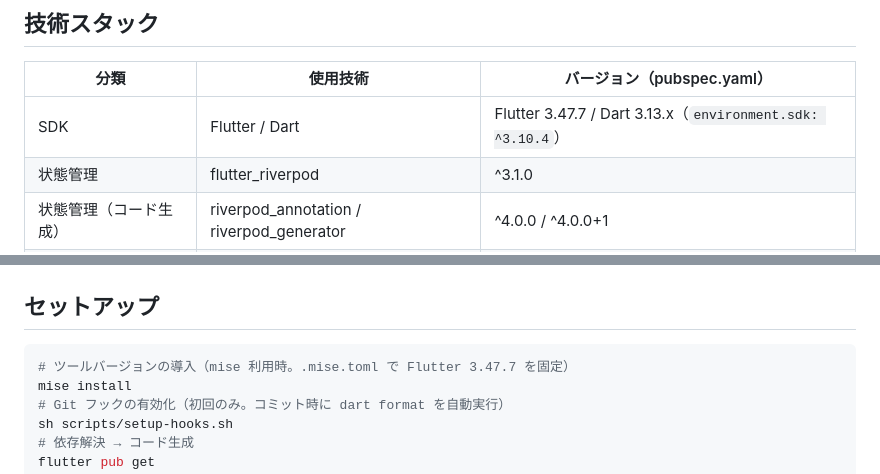
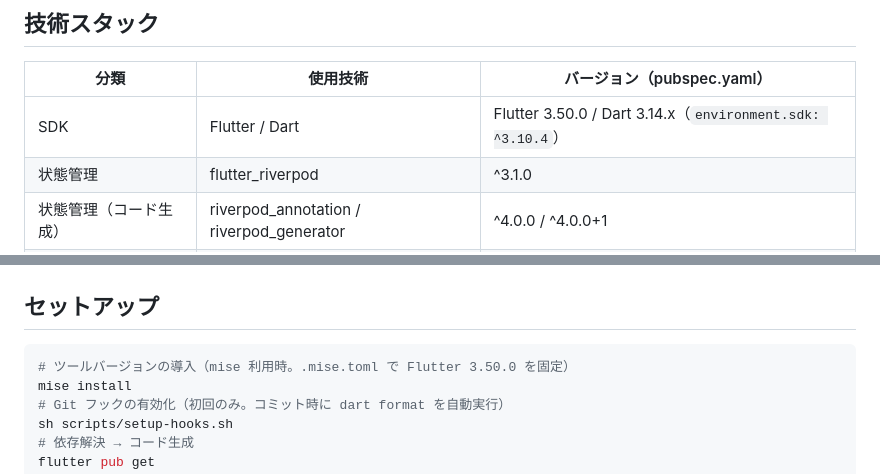
Before and after one commit to fumiyasac/recipe_search_app, a Markdown page: CLAUDE.md, 2 parts joined by grey strips. Rendered like a GitHub page.

````diff
--- a/CLAUDE.md
+++ b/CLAUDE.md
@@ -12,7 +12,7 @@
 
 | 分類 | 使用技術 | バージョン（pubspec.yaml） |
 |------|----------|---------------------------|
-| SDK | Flutter / Dart | Flutter 3.47.7 / Dart 3.13.x（`environment.sdk: ^3.10.4`） |
+| SDK | Flutter / Dart | Flutter 3.50.0 / Dart 3.14.x（`environment.sdk: ^3.10.4`） |
 | 状態管理 | flutter_riverpod | ^3.1.0 |
 | 状態管理（コード生成） | riverpod_annotation / riverpod_generator | ^4.0.0 / ^4.0.0+1 |
 | 状態管理（Hooks 連携） | hooks_riverpod / flutter_hooks | ^3.1.0 / ^0.21.3+1 |
@@ -28,7 +28,7 @@
 ## セットアップ
 
 ```bash
-# ツールバージョンの導入（mise 利用時。.mise.toml で Flutter 3.47.7 を固定）
+# ツールバージョンの導入（mise 利用時。.mise.toml で Flutter 3.50.0 を固定）
 mise install
 # Git フックの有効化（初回のみ。コミット時に dart format を自動実行）
 sh scripts/setup-hooks.sh
````
Also changed, not shown: README.md (+8 -5 lines).
